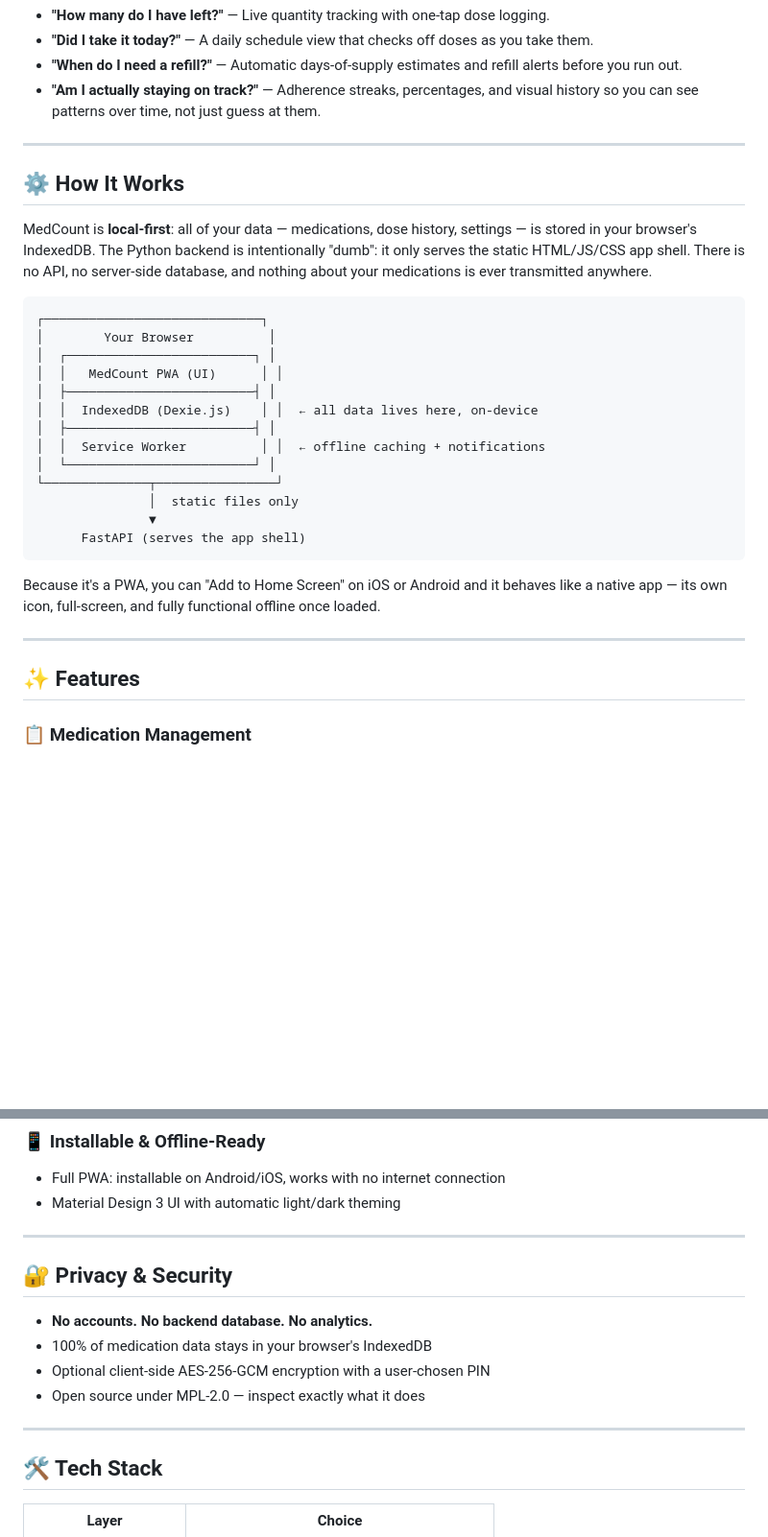
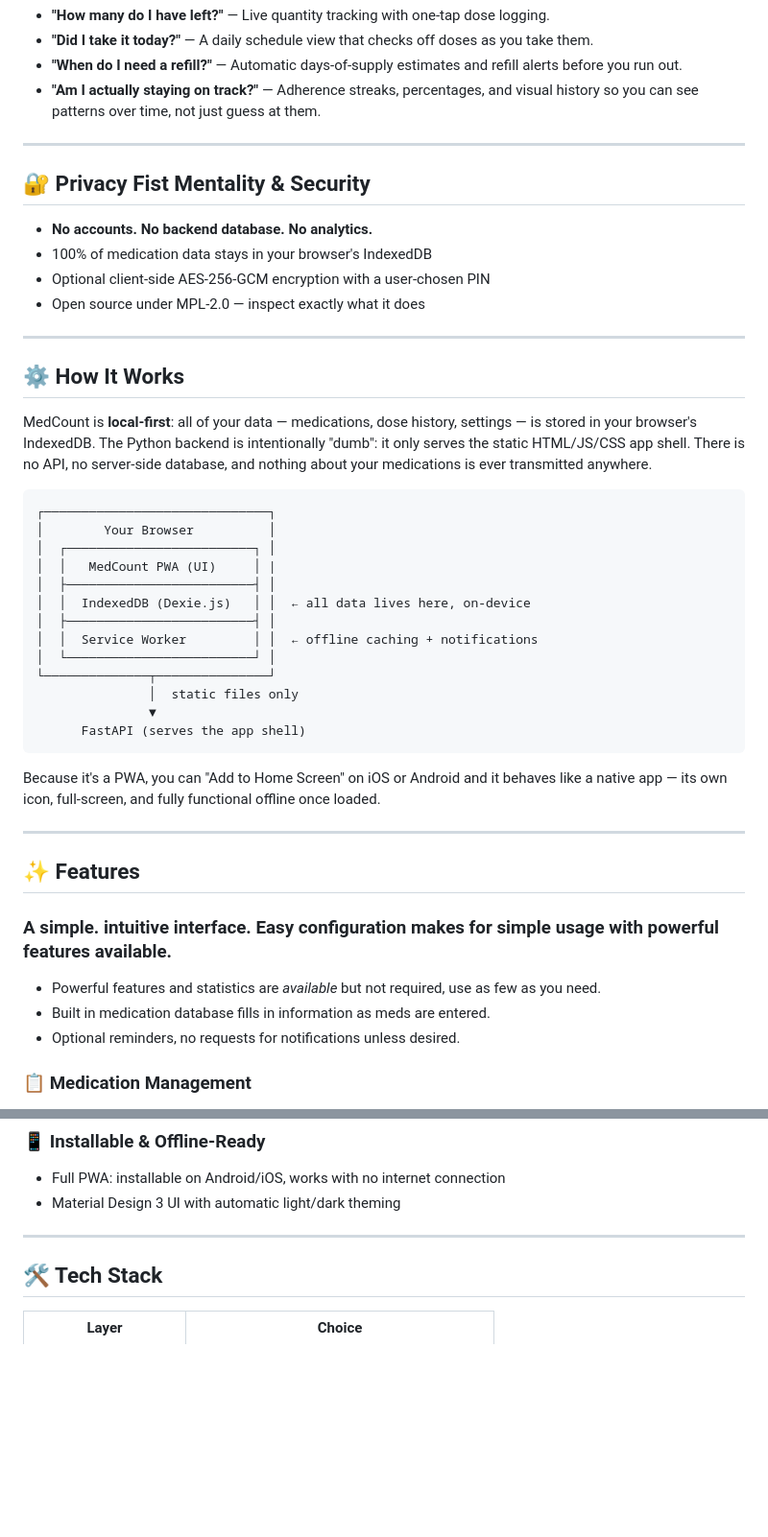
Before and after one commit to HMMcKay/MedCount, a Markdown page: README.md, 2 parts joined by grey strips. Shown at 96% size. GitHub-like rendering; blank space fills up the shorter version.

Commit message:
Add privacy and security section to README
Added a new section on privacy and security features, detailing data storage and encryption options.

````diff
--- a/README.md
+++ b/README.md
@@ -20,21 +20,30 @@ MedCount answers the four questions every medication routine runs into:
 
 ---
 
+## 🔐 Privacy Fist Mentality & Security
+
+- **No accounts. No backend database. No analytics.**
+- 100% of medication data stays in your browser's IndexedDB
+- Optional client-side AES-256-GCM encryption with a user-chosen PIN
+- Open source under MPL-2.0 — inspect exactly what it does
+
+---
+
 ## ⚙️ How It Works
 
 MedCount is **local-first**: all of your data — medications, dose history, settings — is stored in your browser's IndexedDB. The Python backend is intentionally "dumb": it only serves the static HTML/JS/CSS app shell. There is no API, no server-side database, and nothing about your medications is ever transmitted anywhere.
 
 ```
-┌─────────────────────────────┐
+┌──────────────────────────────┐
 │        Your Browser          │
 │  ┌─────────────────────────┐ │
-│  │   MedCount PWA (UI)      │ │
+│  │   MedCount PWA (UI)     │ |
 │  ├─────────────────────────┤ │
-│  │  IndexedDB (Dexie.js)    │ │  ← all data lives here, on-device
+│  │  IndexedDB (Dexie.js)   │ │  ← all data lives here, on-device
 │  ├─────────────────────────┤ │
-│  │  Service Worker          │ │  ← offline caching + notifications
+│  │  Service Worker         │ │  ← offline caching + notifications
 │  └─────────────────────────┘ │
-└──────────────┬────────────────┘
+└──────────────┬───────────────┘
                │  static files only
                ▼
       FastAPI (serves the app shell)
@@ -45,6 +54,11 @@ Because it's a PWA, you can "Add to Home Screen" on iOS or Android and it behave
 ---
 
 ## ✨ Features
+
+### A simple. intuitive interface. Easy configuration makes for simple usage with powerful features available.
+- Powerful features and statistics are *available* but not required, use as few as you need.
+- Built in medication database fills in information as meds are entered.
+- Optional reminders, no requests for notifications unless desired.
 
 ### 📋 Medication Management
 - Track name, strength, form, dosage, prescriber, pharmacy, Rx number, and instructions (SIG)
@@ -91,14 +105,6 @@ Because it's a PWA, you can "Add to Home Screen" on iOS or Android and it behave
 
 ---
 
-## 🔐 Privacy & Security
-
-- **No accounts. No backend database. No analytics.**
-- 100% of medication data stays in your browser's IndexedDB
-- Optional client-side AES-256-GCM encryption with a user-chosen PIN
-- Open source under MPL-2.0 — inspect exactly what it does
-
----
 
 ## 🛠️ Tech Stack
 
````
